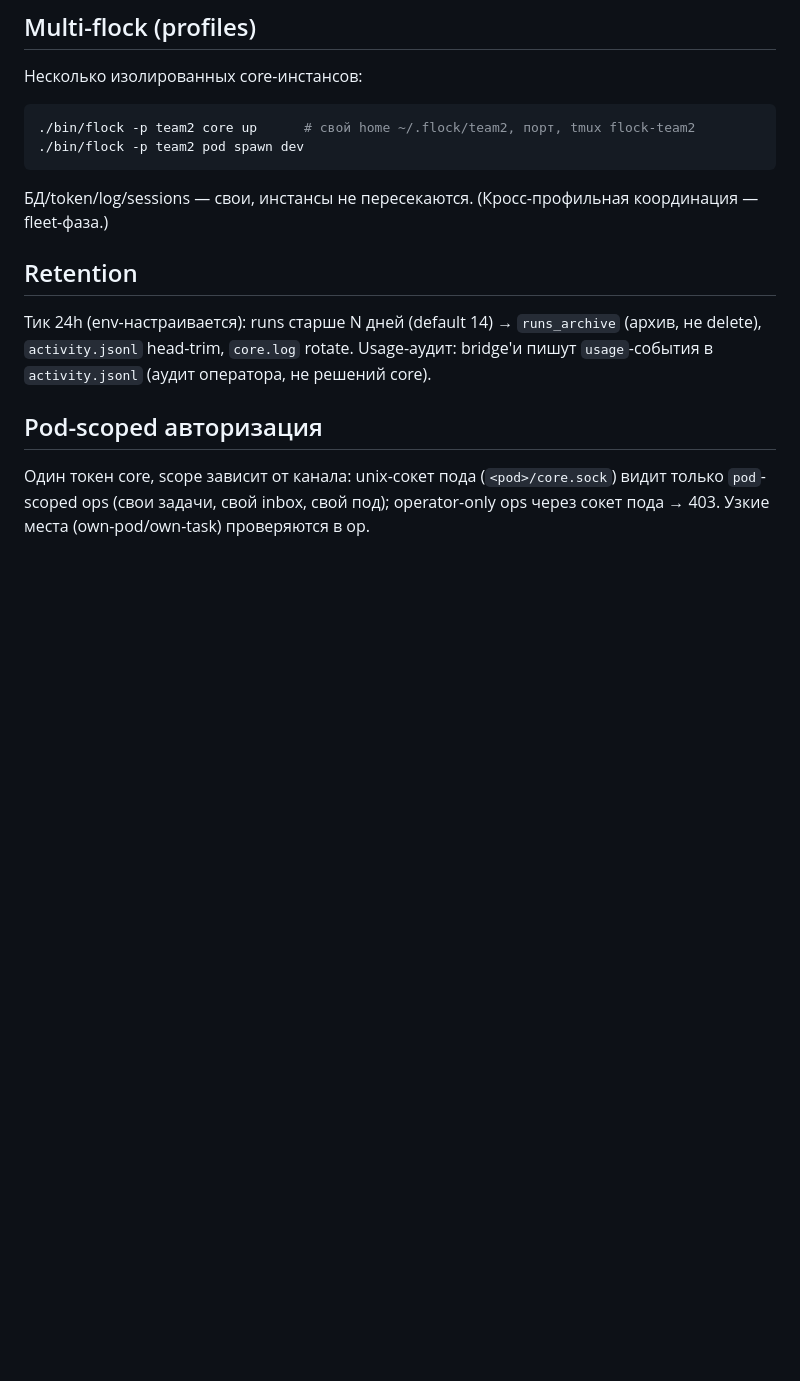
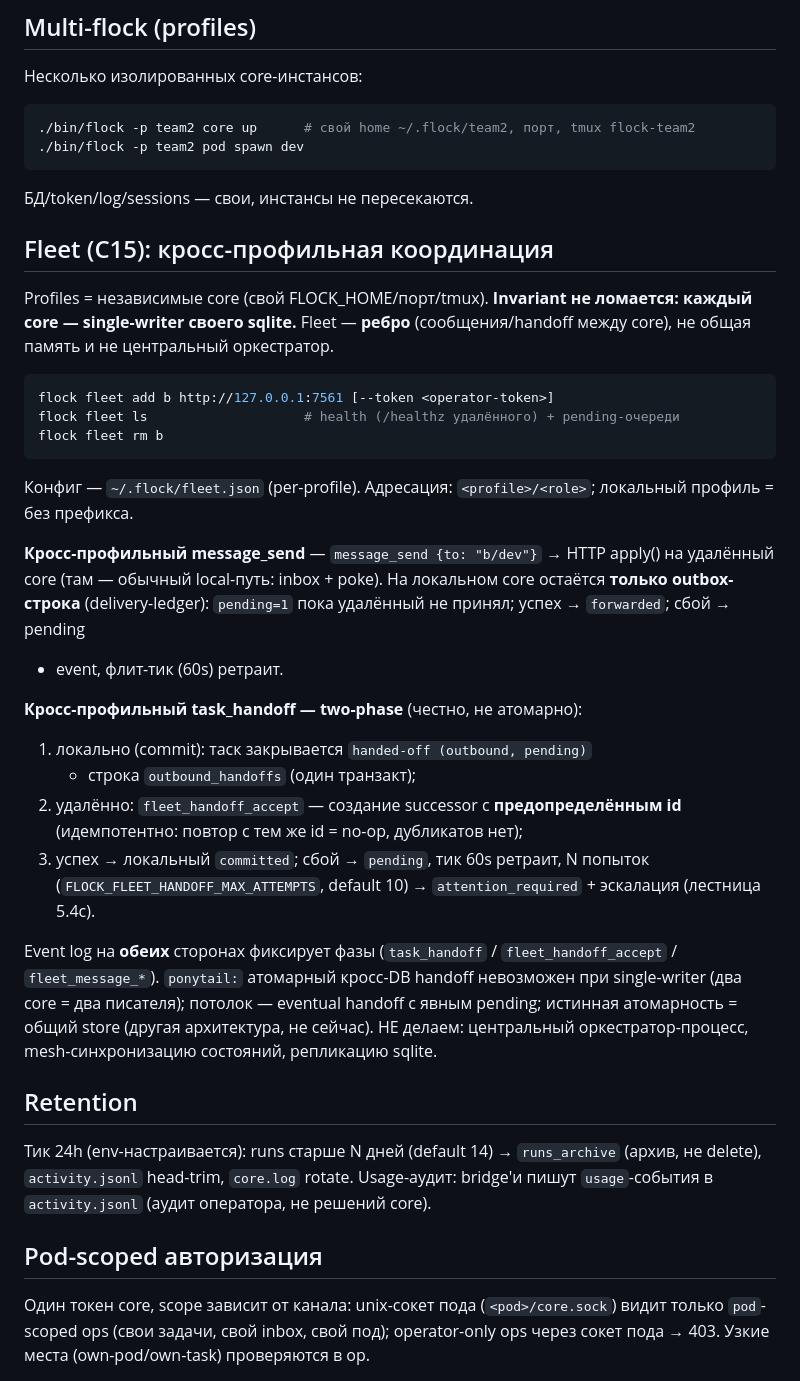
Before and after one commit to stelmakhdigital/flock, a Markdown page: README.md, the part around one of its changes. Rendered like a GitHub page; blank space fills up the shorter version.

````diff
--- a/README.md
+++ b/README.md
@@ -333,8 +387,47 @@ flock plugins show <source>               # entry + SKILL.md/README (≤4KB)
 ./bin/flock -p team2 pod spawn dev
 ```
 
-БД/token/log/sessions — свои, инстансы не пересекаются. (Кросс-профильная
-координация — fleet-фаза.)
+БД/token/log/sessions — свои, инстансы не пересекаются.
+
+## Fleet (C15): кросс-профильная координация
+
+Profiles = независимые core (свой FLOCK_HOME/порт/tmux). **Invariant не
+ломается: каждый core — single-writer своего sqlite.** Fleet — **ребро**
+(сообщения/handoff между core), не общая память и не центральный
+оркестратор.
+
+```sh
+flock fleet add b http://127.0.0.1:7561 [--token <operator-token>]
+flock fleet ls                    # health (/healthz удалённого) + pending-очереди
+flock fleet rm b
+```
+
+Конфиг — `~/.flock/fleet.json` (per-profile). Адресация: `<profile>/<role>`;
+локальный профиль = без префикса.
+
+**Кросс-профильный message_send** — `message_send {to: "b/dev"}` → HTTP
+apply() на удалённый core (там — обычный local-путь: inbox + poke).
+На локальном core остаётся **только outbox-строка** (delivery-ledger):
+`pending=1` пока удалённый не принял; успех → `forwarded`; сбой → pending
++ event, флит-тик (60s) ретраит.
+
+**Кросс-профильный task_handoff — two-phase** (честно, не атомарно):
+
+1. локально (commit): таск закрывается `handed-off (outbound, pending)`
+   + строка `outbound_handoffs` (один транзакт);
+2. удалённо: `fleet_handoff_accept` — создание successor с
+   **предопределённым id** (идемпотентно: повтор с тем же id = no-op,
+   дубликатов нет);
+3. успех → локальный `committed`; сбой → `pending`, тик 60s ретраит,
+   N попыток (`FLOCK_FLEET_HANDOFF_MAX_ATTEMPTS`, default 10) →
+   `attention_required` + эскалация (лестница 5.4c).
+
+Event log на **обеих** сторонах фиксирует фазы (`task_handoff` /
+`fleet_handoff_accept` / `fleet_message_*`). `ponytail:` атомарный
+кросс-DB handoff невозможен при single-writer (два core = два писателя);
+потолок — eventual handoff с явным pending; истинная атомарность = общий
+store (другая архитектура, не сейчас). НЕ делаем: центральный
+оркестратор-процесс, mesh-синхронизацию состояний, репликацию sqlite.
 
 ## Retention
 
````
Also changed, not shown: other parts of README.md (+58 -4 lines).
